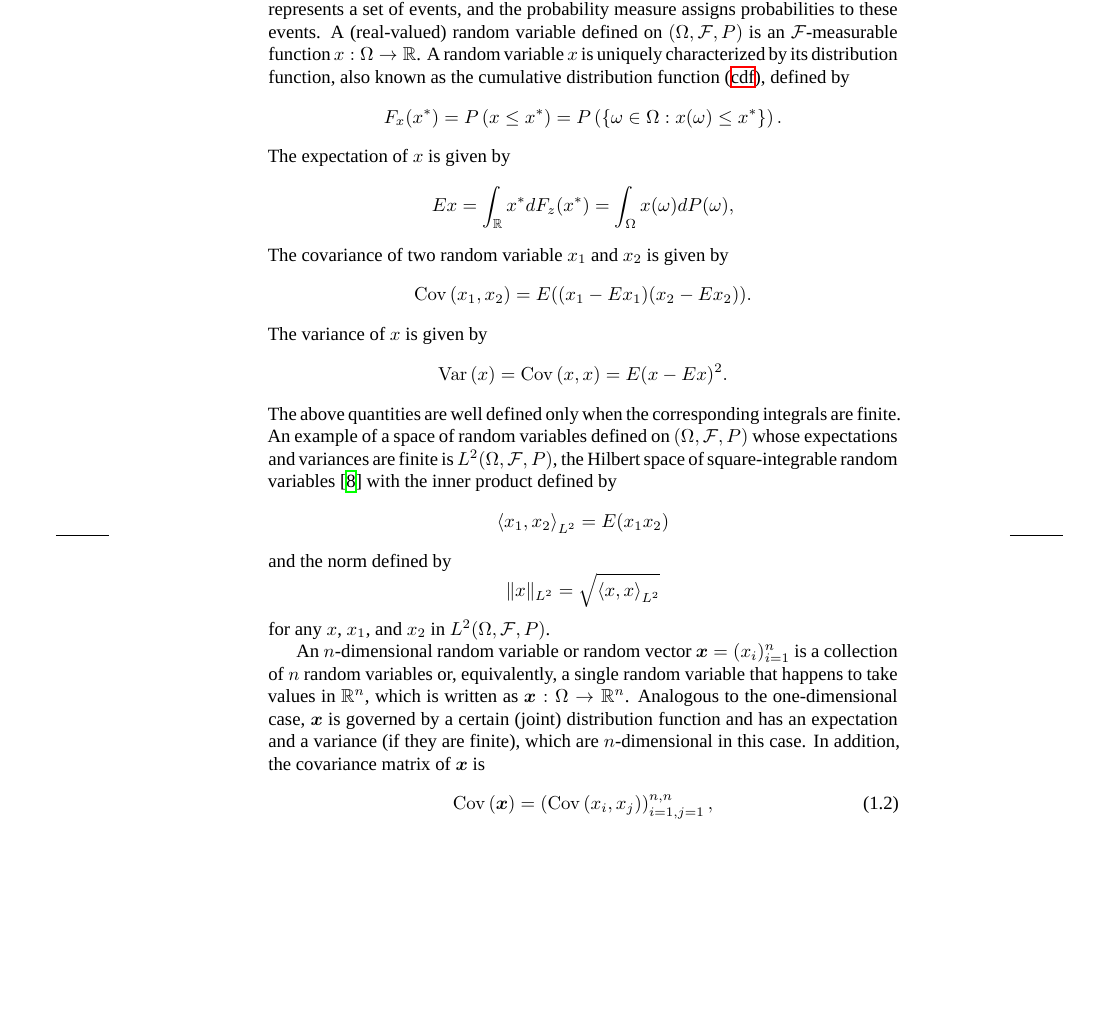
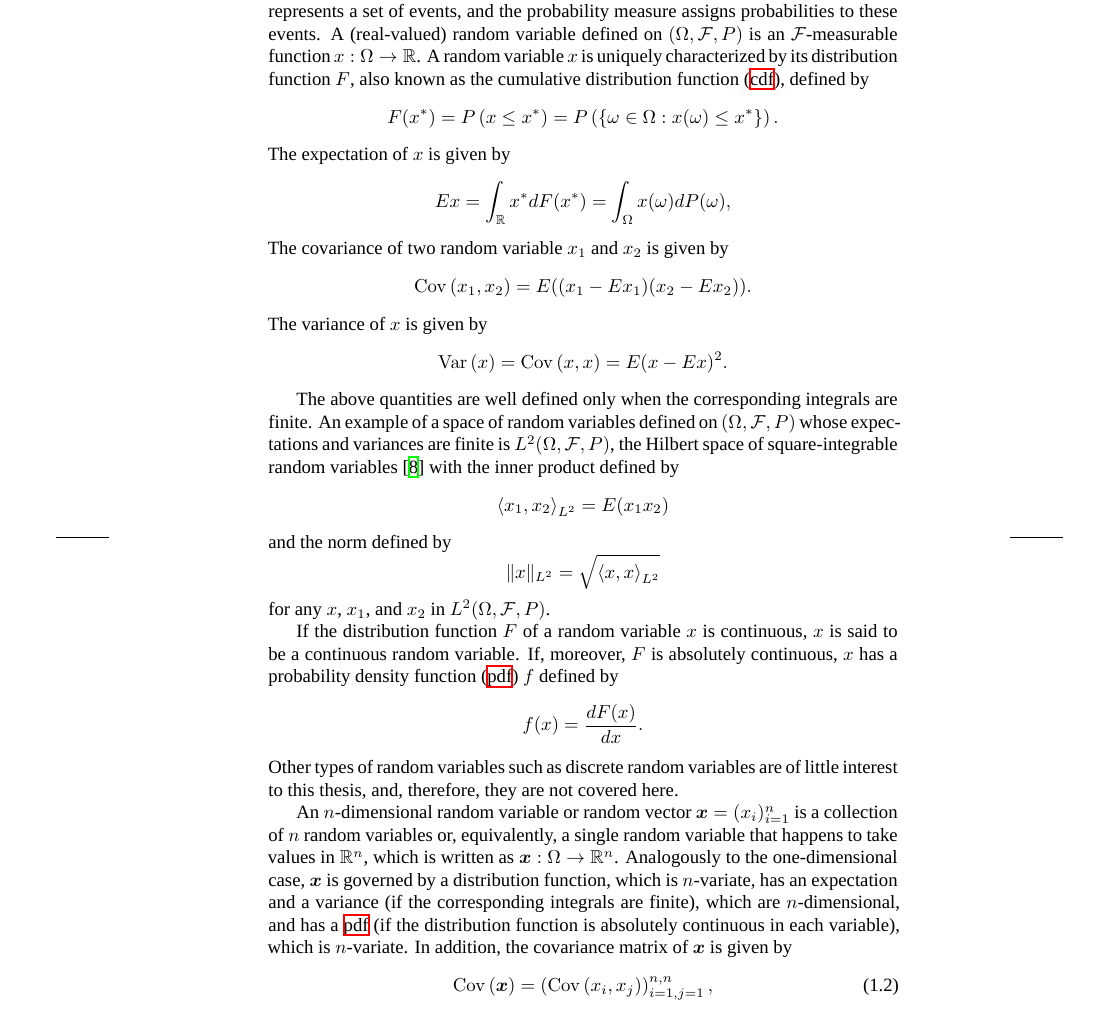
Before and after one commit to quantum-philosophy/thesis, a LaTeX thesis (thesis.tex, which reads include/introduction/preliminaries.tex): part of page 20 of 98, cut so that both start at the same text, the shorter picture padded with empty space. Compiled offline with XeLaTeX; a missing font is replaced by an installed copy or a similar font.

Commit message:
Introduce PDFs

```diff
--- a/include/introduction/preliminaries.tex
+++ b/include/introduction/preliminaries.tex
@@ -56,14 +56,14 @@ $\Omega$, and $\probability: \mathcal{F} \to [0, 1]$ is a probability measure
 probability measure assigns probabilities to these events. A (real-valued)
 random variable defined on $(\Omega, \mathcal{F}, \probability)$ is an
 $\mathcal{F}$-measurable function $x: \Omega \to \real$. A random variable $x$
-is uniquely characterized by its distribution function, also known as the
+is uniquely characterized by its distribution function $F$, also known as the
 \ac{CDF}, defined by
 \begin{equation*}
-  F_x(x^*) = \probability{x \leq x^*} = \probability{\{ \omega \in \Omega: x(\omega) \leq x^* \}}.
+  F(x^*) = \probability{x \leq x^*} = \probability{\{ \omega \in \Omega: x(\omega) \leq x^* \}}.
 \end{equation*}
 The expectation of $x$ is given by
 \[
-  \expectation{x} = \int_\real x^* dF_z(x^*) = \int_\Omega x(\omega) dP(\omega),
+  \expectation{x} = \int_\real x^* dF(x^*) = \int_\Omega x(\omega) dP(\omega),
 \]
 The covariance of two random variable $x_1$ and $x_2$ is given by
 \[
@@ -88,13 +89,24 @@ and the norm defined by
 \]
 for any $x$, $x_1$, and $x_2$ in $\L{2}(\Omega, \mathcal{F}, \probability)$.
 
+If the distribution function $F$ of a random variable $x$ is continuous, $x$ is
+said to be a continuous random variable. If, moreover, $F$ is absolutely
+continuous, $x$ has a \ac{PDF} $f$ defined by
+\[
+  f(x) = \frac{dF(x)}{dx}.
+\]
+Other types of random variables such as discrete random variables are of little
+interest to this thesis, and, therefore, they are not covered here.
+
 An $n$-dimensional random variable or random vector $\v{x} = (x_i)_{i = 1}^n$ is
 a collection of $n$ random variables or, equivalently, a single random variable
 that happens to take values in $\real^n$, which is written as $\v{x}: \Omega \to
-\real^n$. Analogous to the one-dimensional case, $\v{x}$ is governed by a
-certain (joint) distribution function and has an expectation and a variance (if
-they are finite), which are $n$-dimensional in this case. In addition, the
-covariance matrix of $\v{x}$ is
+\real^n$. Analogously to the one-dimensional case, $\v{x}$ is governed by a
+distribution function, which is $n$-variate, has an expectation and a variance
+(if the corresponding integrals are finite), which are $n$-dimensional, and has
+a \ac{PDF} (if the distribution function is absolutely continuous in each
+variable), which is $n$-variate. In addition, the covariance matrix of $\v{x}$
+is given by
 \begin{equation} \elab{covariance-matrix}
   \covariance{\v{x}} = \left(\covariance{x_i}{x_j}\right)_{i = 1, j = 1}^{n, n},
 \end{equation}
```
Also changed, not shown: include/introduction/preliminaries.tex (1 more changed lines).
